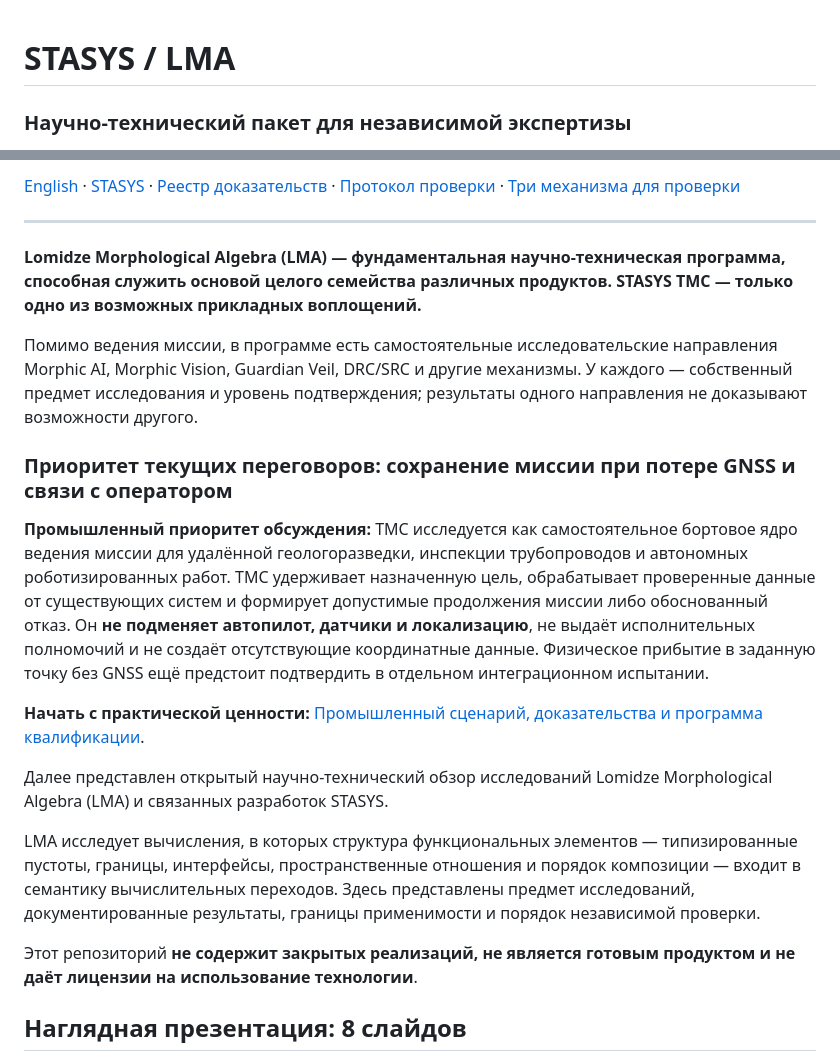
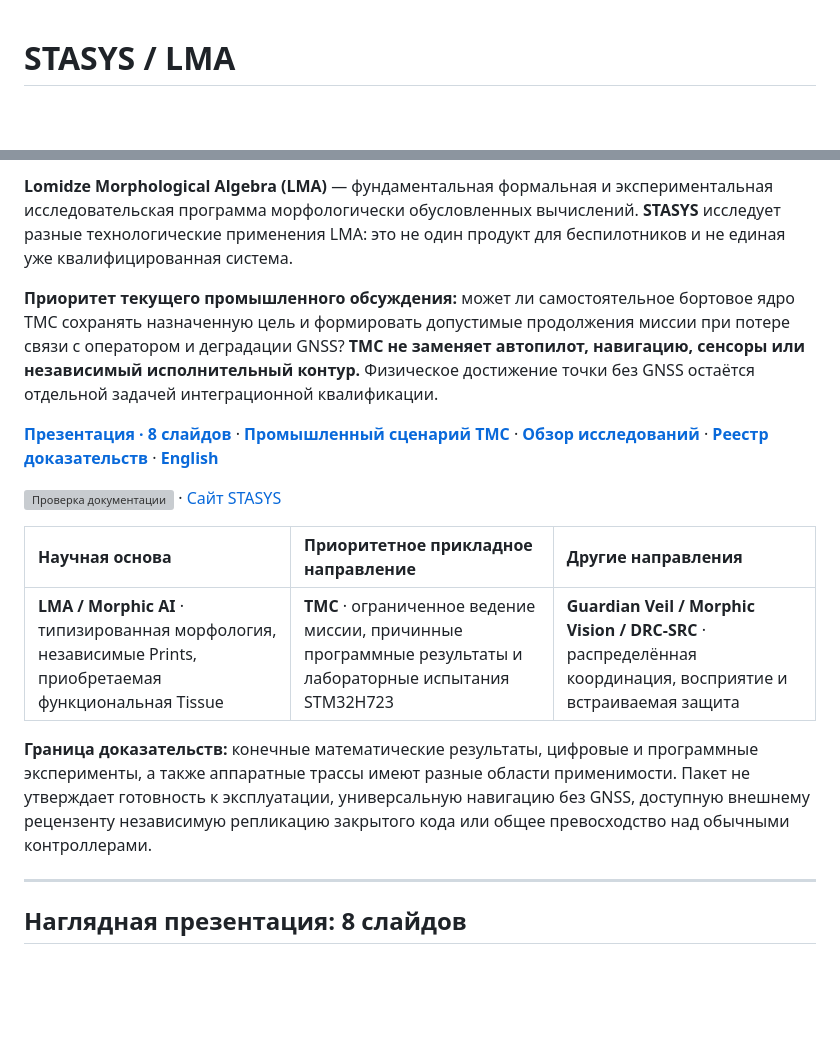
Before and after one commit to IkaRiche/LMA-Scientific-Technical-Due-Diligence, a Markdown page: README_RU.md, 2 parts joined by grey strips. GitHub-like rendering; blank space fills up the shorter version; grey boxes are pictures that could not be loaded.

Commit message:
docs: add STASYS LMA branded hero and streamlined investor entrypoints

```diff
--- a/README_RU.md
+++ b/README_RU.md
@@ -1,3 +1,2 @@
 # STASYS / LMA
-### Научно-технический пакет для независимой экспертизы
 
@@ -5,23 +4,19 @@
 
-[English](README.md) · [STASYS](https://stasysos.eu/) · [Реестр доказательств](evidence/CLAIMS_REGISTER.csv) · [Протокол проверки](docs/05_REVIEW_PROTOCOL.md) · [Три механизма для проверки](docs/11_FOCUSED_AUTONOMY_REVIEW.md)
+**Lomidze Morphological Algebra (LMA)** — фундаментальная формальная и экспериментальная исследовательская программа морфологически обусловленных вычислений. **STASYS** исследует разные технологические применения LMA: это не один продукт для беспилотников и не единая уже квалифицированная система.
+
+**Приоритет текущего промышленного обсуждения:** может ли самостоятельное бортовое ядро TMC сохранять назначенную цель и формировать допустимые продолжения миссии при потере связи с оператором и деградации GNSS? **TMC не заменяет автопилот, навигацию, сенсоры или независимый исполнительный контур.** Физическое достижение точки без GNSS остаётся отдельной задачей интеграционной квалификации.
+
+[**Презентация · 8 слайдов**](assets/STASYS_Technical_Capability_Showcase_RU_v3.pdf) · [**Промышленный сценарий TMC**](docs/14_INDUSTRIAL_MISSION_CONTINUITY.md) · [**Обзор исследований**](docs/01_EXECUTIVE_OVERVIEW.md) · [**Реестр доказательств**](evidence/CLAIMS_REGISTER.csv) · [**English**](README.md)
+
+[![Проверка документации](https://github.com/IkaRiche/LMA-Scientific-Technical-Due-Diligence/actions/workflows/validate.yml/badge.svg)](https://github.com/IkaRiche/LMA-Scientific-Technical-Due-Diligence/actions/workflows/validate.yml) · [Сайт STASYS](https://stasysos.eu/)
+
+| Научная основа | Приоритетное прикладное направление | Другие направления |
+|:--|:--|:--|
+| **LMA / Morphic AI** · типизированная морфология, независимые Prints, приобретаемая функциональная Tissue | **TMC** · ограниченное ведение миссии, причинные программные результаты и лабораторные испытания STM32H723 | **Guardian Veil / Morphic Vision / DRC-SRC** · распределённая координация, восприятие и встраиваемая защита |
+
+**Граница доказательств:** конечные математические результаты, цифровые и программные эксперименты, а также аппаратные трассы имеют разные области применимости. Пакет не утверждает готовность к эксплуатации, универсальную навигацию без GNSS, доступную внешнему рецензенту независимую репликацию закрытого кода или общее превосходство над обычными контроллерами.
 
 ---
-
-**Lomidze Morphological Algebra (LMA) — фундаментальная научно-техническая программа, способная служить основой целого семейства различных продуктов. STASYS TMC — только одно из возможных прикладных воплощений.**
-
-Помимо ведения миссии, в программе есть самостоятельные исследовательские направления Morphic AI, Morphic Vision, Guardian Veil, DRC/SRC и другие механизмы. У каждого — собственный предмет исследования и уровень подтверждения; результаты одного направления не доказывают возможности другого.
-
-### Приоритет текущих переговоров: сохранение миссии при потере GNSS и связи с оператором
-
-**Промышленный приоритет обсуждения:** TMC исследуется как самостоятельное бортовое ядро ведения миссии для удалённой геологоразведки, инспекции трубопроводов и автономных роботизированных работ. TMC удерживает назначенную цель, обрабатывает проверенные данные от существующих систем и формирует допустимые продолжения миссии либо обоснованный отказ. Он **не подменяет автопилот, датчики и локализацию**, не выдаёт исполнительных полномочий и не создаёт отсутствующие координатные данные. Физическое прибытие в заданную точку без GNSS ещё предстоит подтвердить в отдельном интеграционном испытании.
-
-**Начать с практической ценности:** [Промышленный сценарий, доказательства и программа квалификации](docs/14_INDUSTRIAL_MISSION_CONTINUITY.md).
-
-Далее представлен открытый научно-технический обзор исследований Lomidze Morphological Algebra (LMA) и связанных разработок STASYS.
-
-LMA исследует вычисления, в которых структура функциональных элементов — типизированные пустоты, границы, интерфейсы, пространственные отношения и порядок композиции — входит в семантику вычислительных переходов. Здесь представлены предмет исследований, документированные результаты, границы применимости и порядок независимой проверки.
-
-Этот репозиторий **не содержит закрытых реализаций, не является готовым продуктом и не даёт лицензии на использование технологии**.
 
 ## Наглядная презентация: 8 слайдов
 
```
Also changed, not shown: other parts of README_RU.md (+1 -1 lines), README.md (+16 -20 lines), assets/stasys-lma-hero.png (added), assets/stasys-lma-social-preview.png (added).
